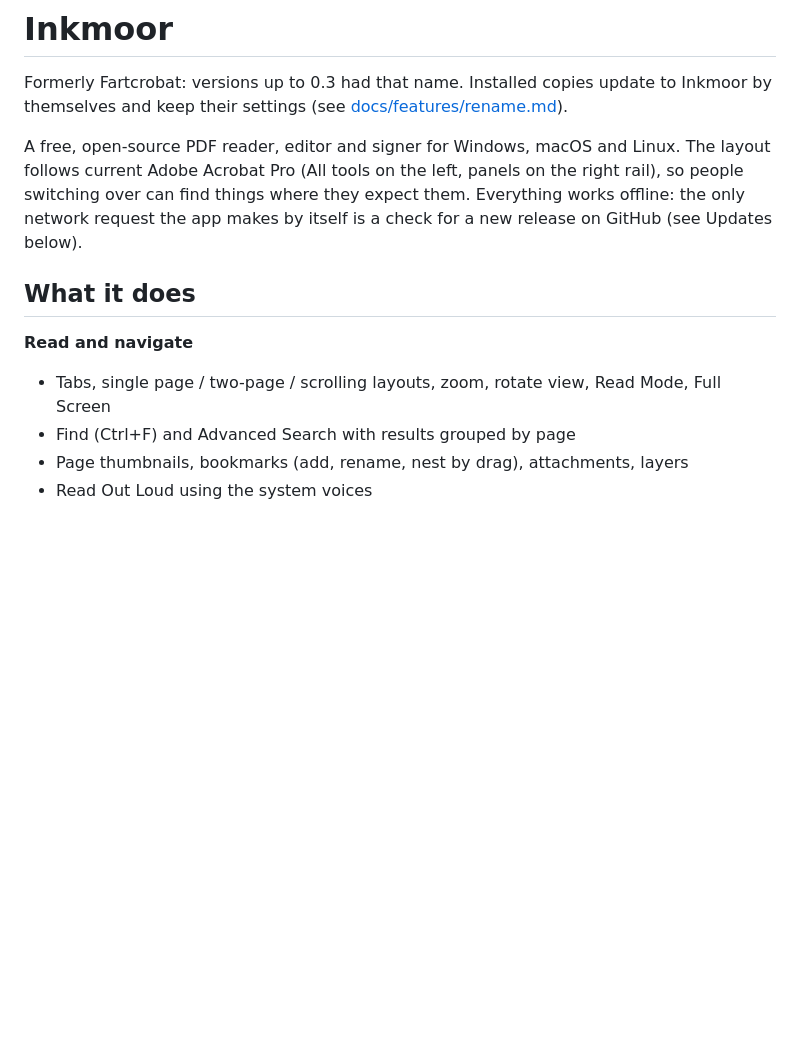
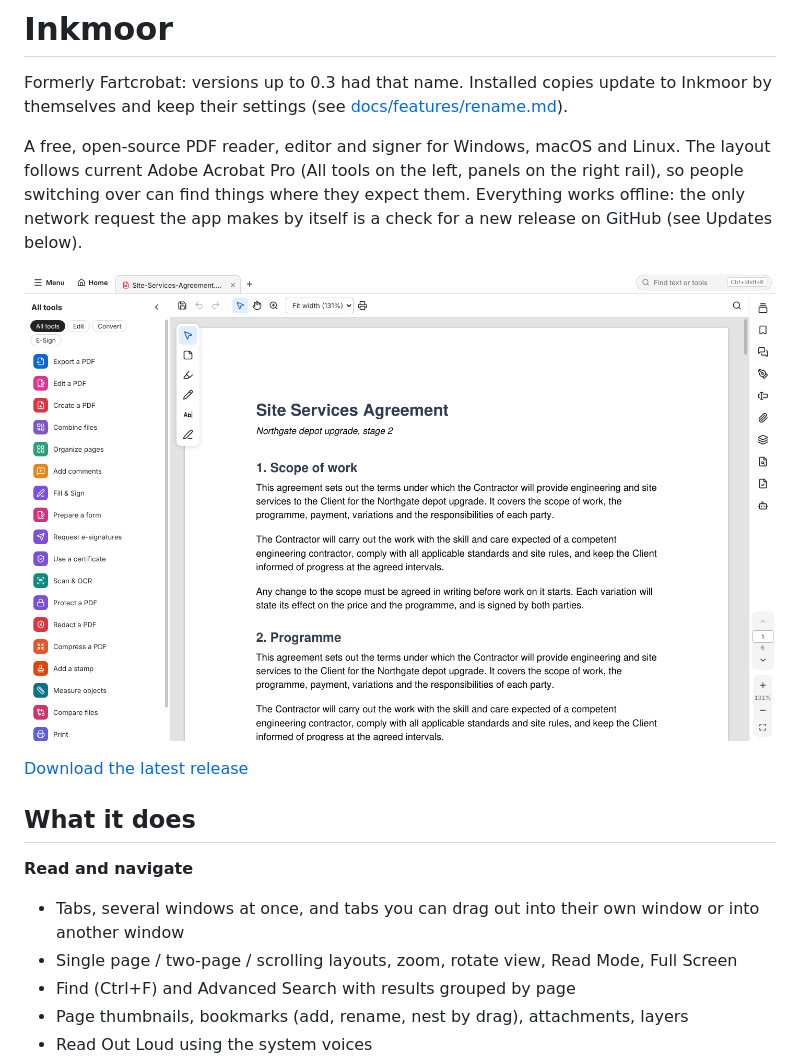
Before and after one commit to normiecore/Fartcrobat, a Markdown page: README.md, the part around one of its changes. Drawn GitHub-style; pictures changed too: docs/images/inkmoor-viewer.png (added); blank space fills up the shorter version.

```diff
--- a/README.md
+++ b/README.md
@@ -8,10 +10,16 @@ current Adobe Acrobat Pro (All tools on the left, panels on the right rail), so
 over can find things where they expect them. Everything works offline: the only network request
 the app makes by itself is a check for a new release on GitHub (see Updates below).
 
+![Inkmoor showing a contract with the All tools pane on the left](docs/images/inkmoor-viewer.png)
+
+[Download the latest release](#install)
+
 ## What it does
 
 **Read and navigate**
-- Tabs, single page / two-page / scrolling layouts, zoom, rotate view, Read Mode, Full Screen
+- Tabs, several windows at once, and tabs you can drag out into their own window or into another
+  window
+- Single page / two-page / scrolling layouts, zoom, rotate view, Read Mode, Full Screen
 - Find (Ctrl+F) and Advanced Search with results grouped by page
 - Page thumbnails, bookmarks (add, rename, nest by drag), attachments, layers
 - Read Out Loud using the system voices
```
Also changed, not shown: other parts of README.md (+7 -0 lines), CLAUDE.md (+14 -8 lines), docs/images/inkmoor-organize.png (added), docs/images/social-preview.png (added), 3 other files.
